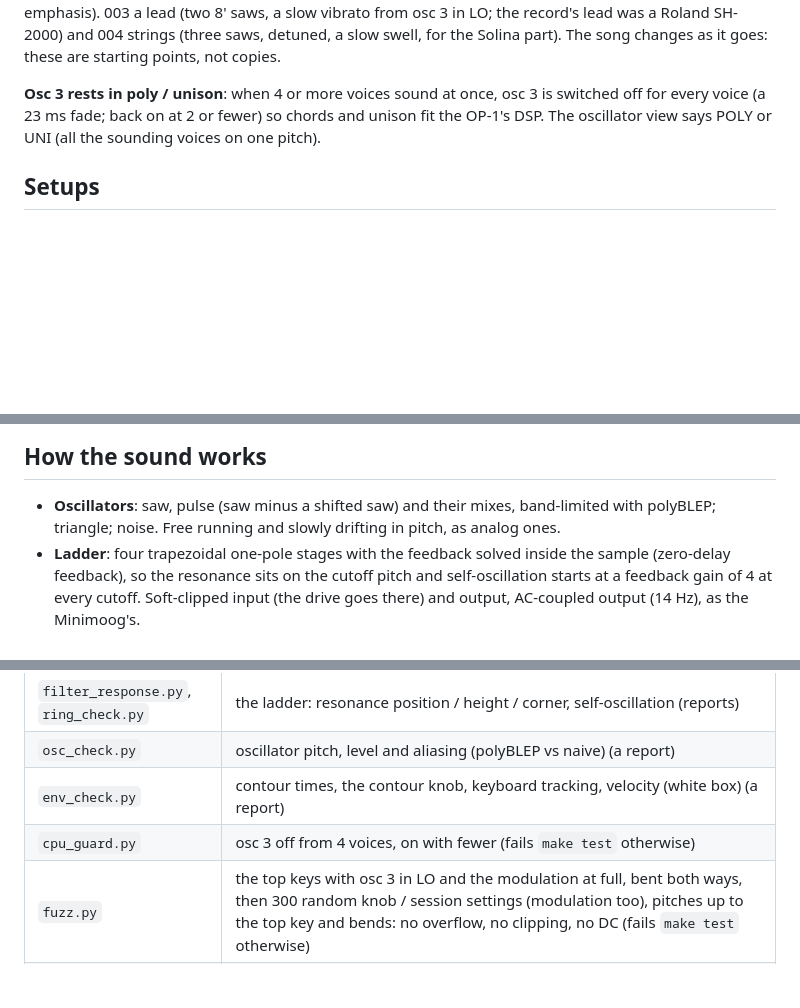
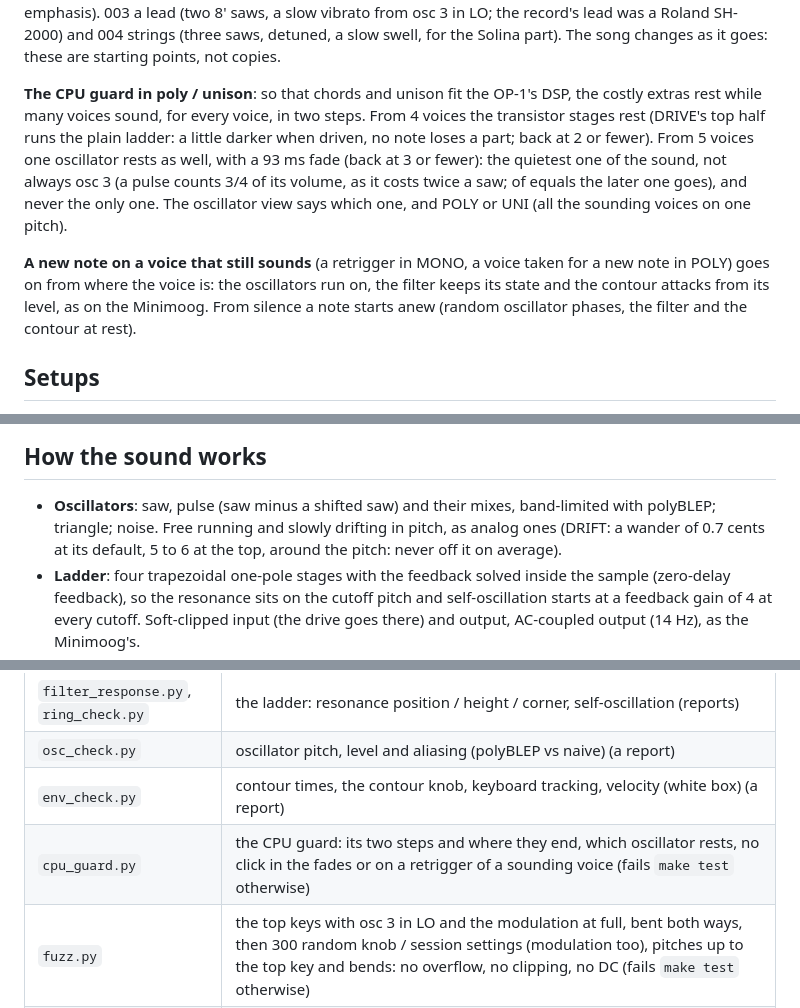
Before and after one commit to fungiboletus/op-moai, a Markdown page: plugin/README.md, 3 parts joined by grey strips. Rendered like a GitHub page; blank space fills up the shorter version.

```diff
--- a/plugin/README.md
+++ b/plugin/README.md
@@ -124,9 +124,16 @@ C3). 002 is the right-channel bass, rounder (8' triangle, 16' saw, less emphasis
 vibrato from osc 3 in LO; the record's lead was a Roland SH-2000) and 004 strings (three saws, detuned, a slow swell,
 for the Solina part). The song changes as it goes: these are starting points, not copies.
 
-**Osc 3 rests in poly / unison**: when 4 or more voices sound at once, osc 3 is switched off for every voice (a 23 ms
-fade; back on at 2 or fewer) so chords and unison fit the OP-1's DSP. The oscillator view says POLY or UNI (all the
-sounding voices on one pitch).
+**The CPU guard in poly / unison**: so that chords and unison fit the OP-1's DSP, the costly extras rest while many
+voices sound, for every voice, in two steps. From 4 voices the transistor stages rest (DRIVE's top half runs the plain
+ladder: a little darker when driven, no note loses a part; back at 2 or fewer). From 5 voices one oscillator rests as
+well, with a 93 ms fade (back at 3 or fewer): the quietest one of the sound, not always osc 3 (a pulse counts 3/4 of
+its volume, as it costs twice a saw; of equals the later one goes), and never the only one. The oscillator view says
+which one, and POLY or UNI (all the sounding voices on one pitch).
+
+**A new note on a voice that still sounds** (a retrigger in MONO, a voice taken for a new note in POLY) goes on from
+where the voice is: the oscillators run on, the filter keeps its state and the contour attacks from its level, as on
+the Minimoog. From silence a note starts anew (random oscillator phases, the filter and the contour at rest).
 
 ## Setups
 
@@ -185,7 +192,8 @@ jump) or another slot brings the home view back.
 ## How the sound works
 
 * **Oscillators**: saw, pulse (saw minus a shifted saw) and their mixes, band-limited with polyBLEP; triangle; noise.
-  Free running and slowly drifting in pitch, as analog ones.
+  Free running and slowly drifting in pitch, as analog ones (DRIFT: a wander of 0.7 cents at its default, 5 to 6 at
+  the top, around the pitch: never off it on average).
 * **Ladder**: four trapezoidal one-pole stages with the feedback solved inside the sample (zero-delay feedback), so the
   resonance sits on the cutoff pitch and self-oscillation starts at a feedback gain of 4 at every cutoff. Soft-clipped
   input (the drive goes there) and output, AC-coupled output (14 Hz), as the Minimoog's.
@@ -228,6 +236,6 @@ and `mm_ui`), `make bench` (Blackfin cycles in the simulator, host == Blackfin o
 | `filter_response.py`, `ring_check.py` | the ladder: resonance position / height / corner, self-oscillation (reports) |
 | `osc_check.py` | oscillator pitch, level and aliasing (polyBLEP vs naive) (a report) |
 | `env_check.py` | contour times, the contour knob, keyboard tracking, velocity (white box) (a report) |
-| `cpu_guard.py` | osc 3 off from 4 voices, on with fewer (fails `make test` otherwise) |
+| `cpu_guard.py` | the CPU guard: its two steps and where they end, which oscillator rests, no click in the fades or on a retrigger of a sounding voice (fails `make test` otherwise) |
 | `fuzz.py` | the top keys with osc 3 in LO and the modulation at full, bent both ways, then 300 random knob / session settings (modulation too), pitches up to the top key and bends: no overflow, no clipping, no DC (fails `make test` otherwise) |
 | `preview.py` / `demo.py` | every view as an image (pycairo) / a demo WAV |
```
Also changed, not shown: README.md (+1 -1 lines), docs/PERFORMANCE.md (+58 -0 lines), docs/screens/27-osc-1-moog-bs-a-note-the-real-output.png, docs/screens/28-osc-2-5th-lead-8-saw-7-a-note.png, docs/screens/29-osc-3-resting-poly.png, docs/screens/31-osc-3-in-lo-silent-the-modulator-a-note.png, docs/screens/39-noise-row-breath-a-note.png, docs/screens/40-modulation-row-osc-3-lo-vibrato-wah.png, 8 other files.
